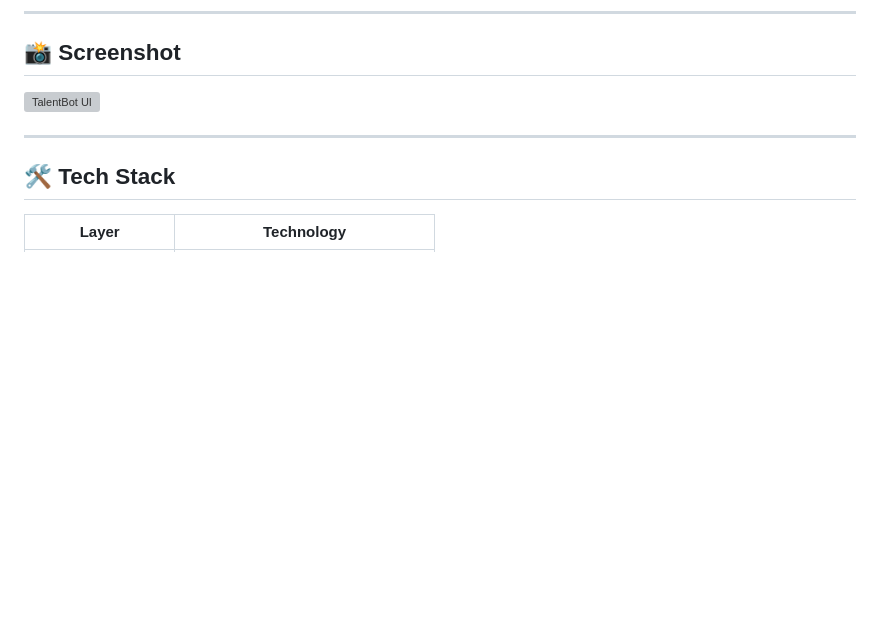
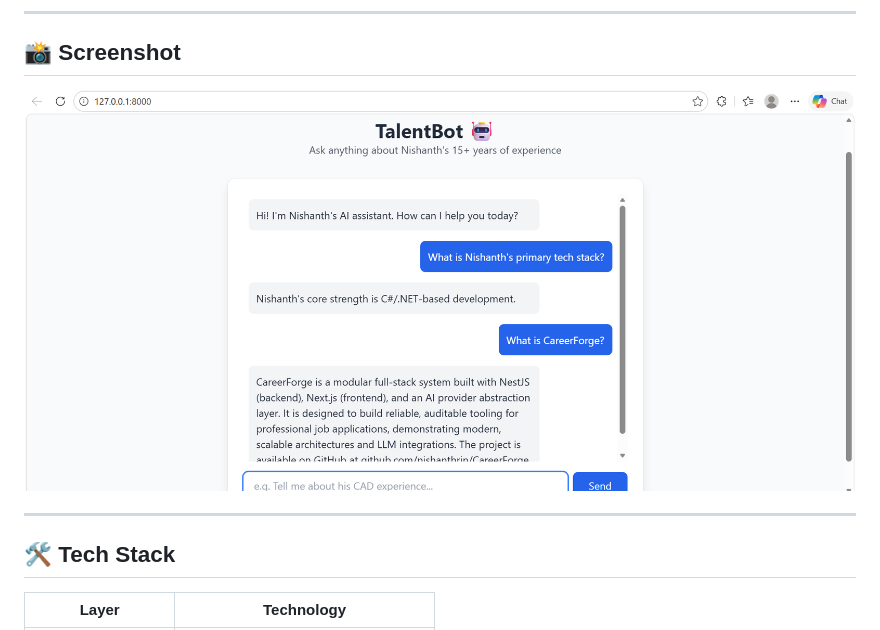
Before and after one commit to nishanthrjn/TalentBot, a Markdown page: README.md, the part around the change. Drawn GitHub-style; blank space fills up the shorter version; grey boxes are pictures that could not be loaded.

```diff
--- a/README.md
+++ b/README.md
@@ -12,7 +12,7 @@
 
 ## 📸 Screenshot
 
-![TalentBot UI](./templates/screenshot.png)
+![TalentBot UI](./templates/Screenshot.png)
 
 ---
 
```
